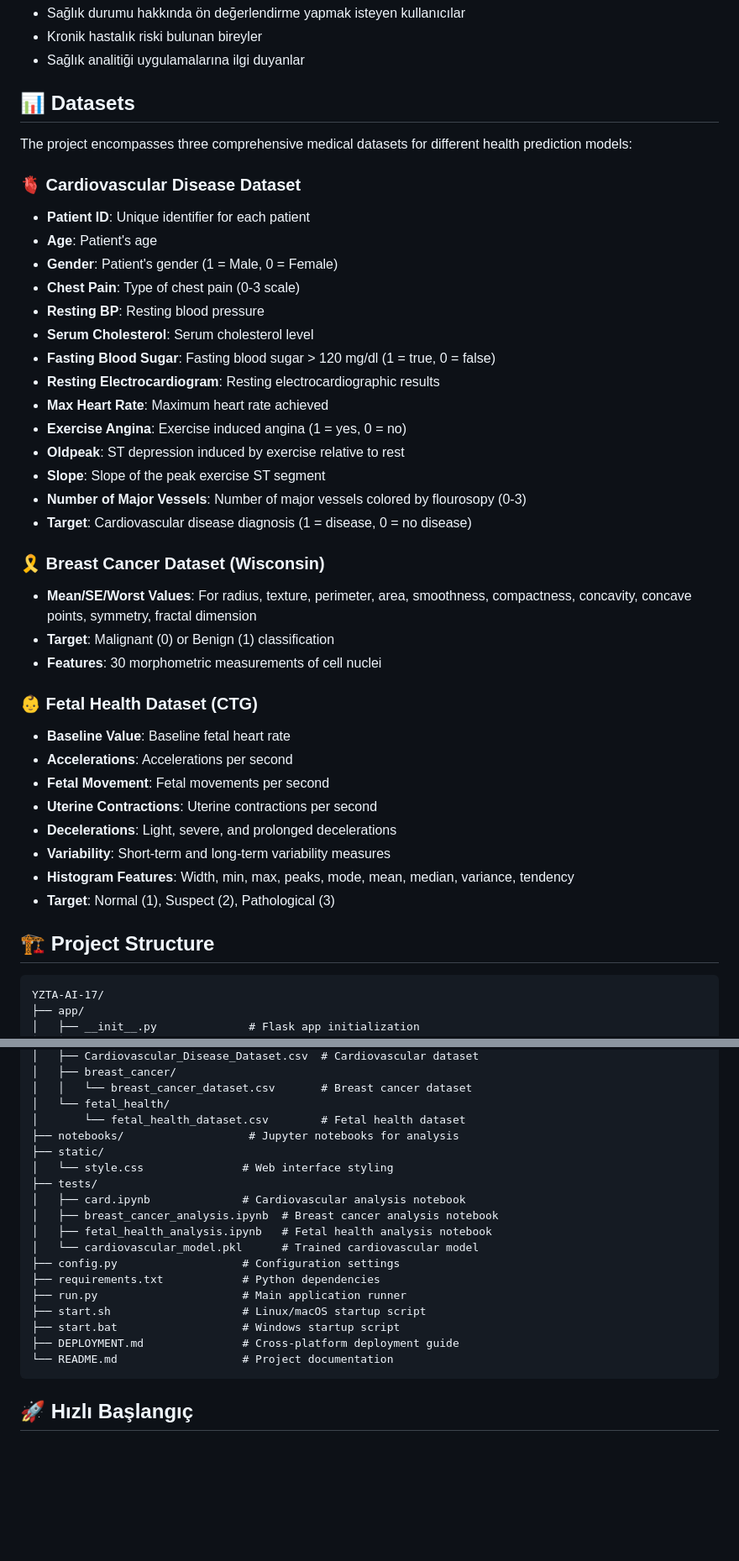
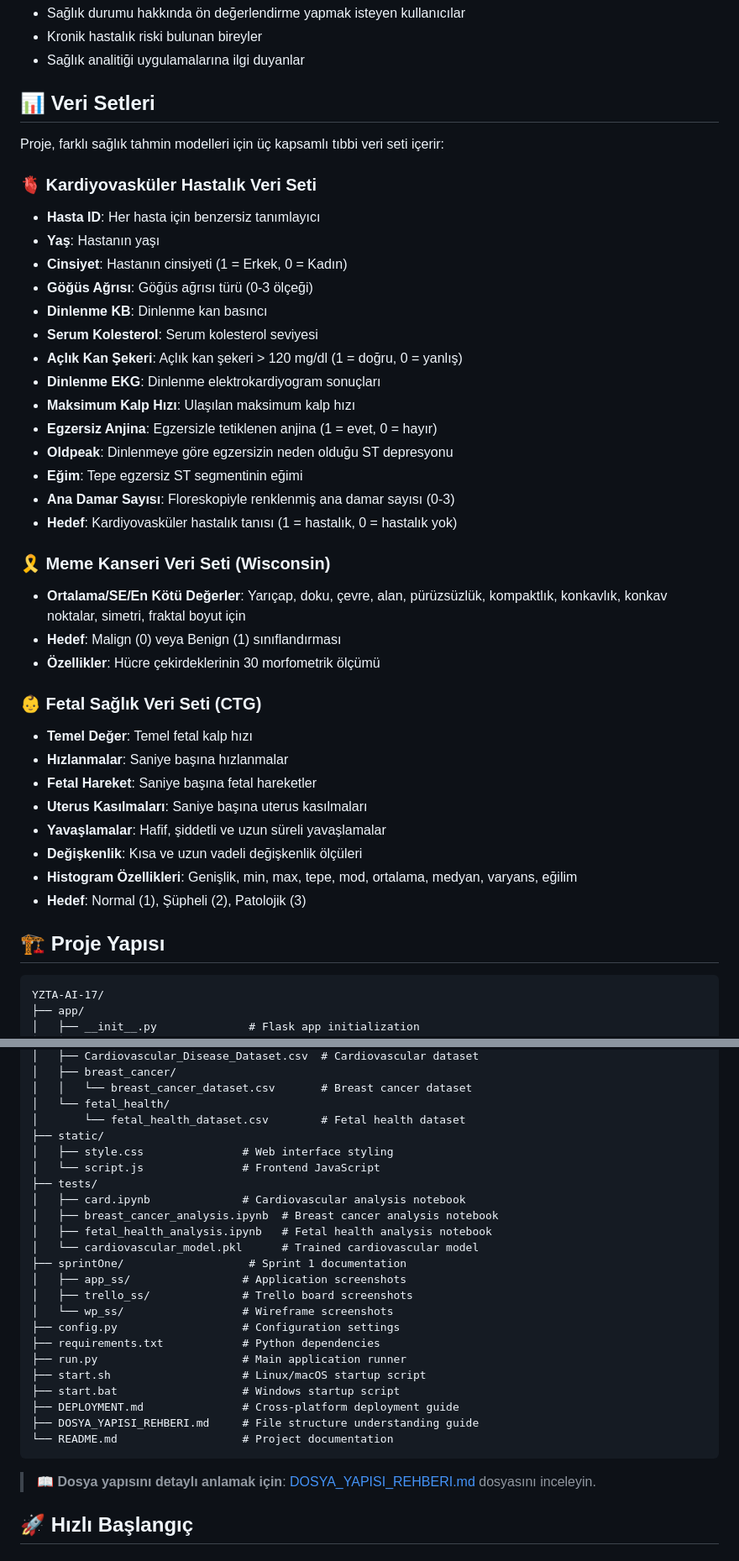
Before and after one commit to busradeveci/YZTA-AI-17, a Markdown page: README.md, 2 parts joined by grey strips. Shown: that part at 84% size. Drawn GitHub-style; blank space fills up the shorter version.

Commit message:
docs: kapsamlı dosya yapısı kılavuzu eklendi ve README güncellendi.

````diff
--- a/README.md
+++ b/README.md
@@ -34,42 +34,42 @@ Kullanıcılar sağlık verilerini girerek, eğitilmiş makine öğrenmesi model
 - Kronik hastalık riski bulunan bireyler
 - Sağlık analitiği uygulamalarına ilgi duyanlar
 
-## 📊 Datasets
+## 📊 Veri Setleri
 
-The project encompasses three comprehensive medical datasets for different health prediction models:
+Proje, farklı sağlık tahmin modelleri için üç kapsamlı tıbbi veri seti içerir:
 
-### 🫀 Cardiovascular Disease Dataset
-- **Patient ID**: Unique identifier for each patient
-- **Age**: Patient's age
-- **Gender**: Patient's gender (1 = Male, 0 = Female)
-- **Chest Pain**: Type of chest pain (0-3 scale)
-- **Resting BP**: Resting blood pressure
-- **Serum Cholesterol**: Serum cholesterol level
-- **Fasting Blood Sugar**: Fasting blood sugar > 120 mg/dl (1 = true, 0 = false)
-- **Resting Electrocardiogram**: Resting electrocardiographic results
-- **Max Heart Rate**: Maximum heart rate achieved
-- **Exercise Angina**: Exercise induced angina (1 = yes, 0 = no)
-- **Oldpeak**: ST depression induced by exercise relative to rest
-- **Slope**: Slope of the peak exercise ST segment
-- **Number of Major Vessels**: Number of major vessels colored by flourosopy (0-3)
-- **Target**: Cardiovascular disease diagnosis (1 = disease, 0 = no disease)
+### 🫀 Kardiyovasküler Hastalık Veri Seti
+- **Hasta ID**: Her hasta için benzersiz tanımlayıcı
+- **Yaş**: Hastanın yaşı
+- **Cinsiyet**: Hastanın cinsiyeti (1 = Erkek, 0 = Kadın)
+- **Göğüs Ağrısı**: Göğüs ağrısı türü (0-3 ölçeği)
+- **Dinlenme KB**: Dinlenme kan basıncı
+- **Serum Kolesterol**: Serum kolesterol seviyesi
+- **Açlık Kan Şekeri**: Açlık kan şekeri > 120 mg/dl (1 = doğru, 0 = yanlış)
+- **Dinlenme EKG**: Dinlenme elektrokardiyogram sonuçları
+- **Maksimum Kalp Hızı**: Ulaşılan maksimum kalp hızı
+- **Egzersiz Anjina**: Egzersizle tetiklenen anjina (1 = evet, 0 = hayır)
+- **Oldpeak**: Dinlenmeye göre egzersizin neden olduğu ST depresyonu
+- **Eğim**: Tepe egzersiz ST segmentinin eğimi
+- **Ana Damar Sayısı**: Floreskopiyle renklenmiş ana damar sayısı (0-3)
+- **Hedef**: Kardiyovasküler hastalık tanısı (1 = hastalık, 0 = hastalık yok)
 
-### 🎗️ Breast Cancer Dataset (Wisconsin)
-- **Mean/SE/Worst Values**: For radius, texture, perimeter, area, smoothness, compactness, concavity, concave points, symmetry, fractal dimension
-- **Target**: Malignant (0) or Benign (1) classification
-- **Features**: 30 morphometric measurements of cell nuclei
+### 🎗️ Meme Kanseri Veri Seti (Wisconsin)
+- **Ortalama/SE/En Kötü Değerler**: Yarıçap, doku, çevre, alan, pürüzsüzlük, kompaktlık, konkavlık, konkav noktalar, simetri, fraktal boyut için
+- **Hedef**: Malign (0) veya Benign (1) sınıflandırması
+- **Özellikler**: Hücre çekirdeklerinin 30 morfometrik ölçümü
 
-### 👶 Fetal Health Dataset (CTG)
-- **Baseline Value**: Baseline fetal heart rate
-- **Accelerations**: Accelerations per second
-- **Fetal Movement**: Fetal movements per second
-- **Uterine Contractions**: Uterine contractions per second
-- **Decelerations**: Light, severe, and prolonged decelerations
-- **Variability**: Short-term and long-term variability measures
-- **Histogram Features**: Width, min, max, peaks, mode, mean, median, variance, tendency
-- **Target**: Normal (1), Suspect (2), Pathological (3)
+### 👶 Fetal Sağlık Veri Seti (CTG)
+- **Temel Değer**: Temel fetal kalp hızı
+- **Hızlanmalar**: Saniye başına hızlanmalar
+- **Fetal Hareket**: Saniye başına fetal hareketler
+- **Uterus Kasılmaları**: Saniye başına uterus kasılmaları
+- **Yavaşlamalar**: Hafif, şiddetli ve uzun süreli yavaşlamalar
+- **Değişkenlik**: Kısa ve uzun vadeli değişkenlik ölçüleri
+- **Histogram Özellikleri**: Genişlik, min, max, tepe, mod, ortalama, medyan, varyans, eğilim
+- **Hedef**: Normal (1), Şüpheli (2), Patolojik (3)
 
-## 🏗️ Project Structure
+## 🏗️ Proje Yapısı
 
 ```
 YZTA-AI-17/
@@ -100,22 +100,29 @@ YZTA-AI-17/
 │   │   └── breast_cancer_dataset.csv       # Breast cancer dataset
 │   └── fetal_health/
 │       └── fetal_health_dataset.csv        # Fetal health dataset
-├── notebooks/                   # Jupyter notebooks for analysis
 ├── static/
-│   └── style.css               # Web interface styling
+│   ├── style.css               # Web interface styling
+│   └── script.js               # Frontend JavaScript
 ├── tests/
 │   ├── card.ipynb              # Cardiovascular analysis notebook
 │   ├── breast_cancer_analysis.ipynb  # Breast cancer analysis notebook
 │   ├── fetal_health_analysis.ipynb   # Fetal health analysis notebook
 │   └── cardiovascular_model.pkl      # Trained cardiovascular model
+├── sprintOne/                   # Sprint 1 documentation
+│   ├── app_ss/                 # Application screenshots
+│   ├── trello_ss/              # Trello board screenshots
+│   └── wp_ss/                  # Wireframe screenshots
 ├── config.py                   # Configuration settings
 ├── requirements.txt            # Python dependencies
 ├── run.py                      # Main application runner
 ├── start.sh                    # Linux/macOS startup script
 ├── start.bat                   # Windows startup script
 ├── DEPLOYMENT.md               # Cross-platform deployment guide
+├── DOSYA_YAPISI_REHBERI.md     # File structure understanding guide
 └── README.md                   # Project documentation
 ```
+
+> 📖 **Dosya yapısını detaylı anlamak için**: [DOSYA_YAPISI_REHBERI.md](DOSYA_YAPISI_REHBERI.md) dosyasını inceleyin.
 
 ## 🚀 Hızlı Başlangıç
 
````
Also changed, not shown: other parts of README.md (+124 -21 lines), DOSYA_YAPISI_REHBERI.md (added, +255 -0 lines), IYILESTIRME_RAPORU.md (added, +194 -0 lines).
